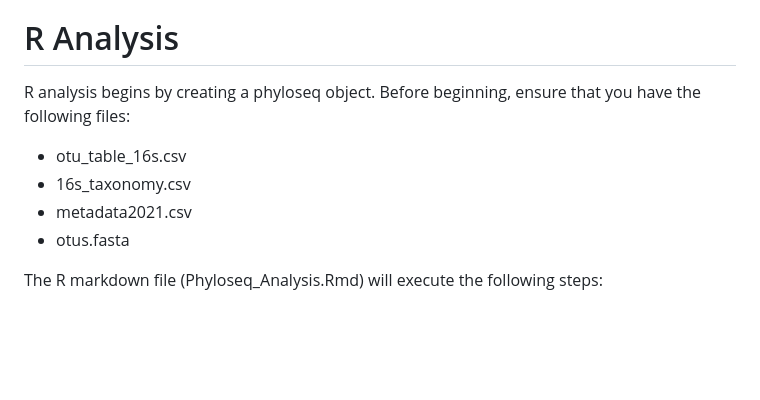
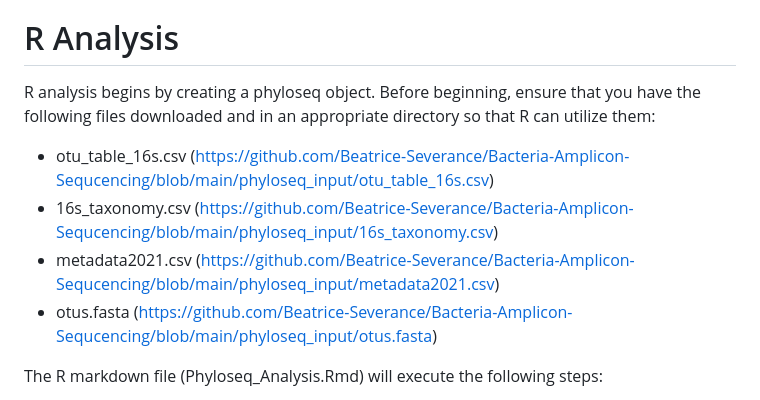
Before and after one commit to Beatrice-Severance/Bacteria-Amplicon-Sequcencing, a Markdown page: README.md, the part around the change. GitHub-like rendering; blank space fills up the shorter version.

```diff
--- a/README.md
+++ b/README.md
@@ -39,11 +39,11 @@ This is a script that utilizes the SINTAX algorithm to create a taxonomy for the
 Combined, these steps should provide output files that can be utilized in a phyloseq object in R.
 
 # R Analysis
-R analysis begins by creating a phyloseq object. Before beginning, ensure that you have the following files:
-- otu_table_16s.csv
-- 16s_taxonomy.csv
-- metadata2021.csv
-- otus.fasta
+R analysis begins by creating a phyloseq object. Before beginning, ensure that you have the following files downloaded and in an appropriate directory so that R can utilize them:
+- otu_table_16s.csv (https://github.com/Beatrice-Severance/Bacteria-Amplicon-Sequcencing/blob/main/phyloseq_input/otu_table_16s.csv)
+- 16s_taxonomy.csv (https://github.com/Beatrice-Severance/Bacteria-Amplicon-Sequcencing/blob/main/phyloseq_input/16s_taxonomy.csv)
+- metadata2021.csv (https://github.com/Beatrice-Severance/Bacteria-Amplicon-Sequcencing/blob/main/phyloseq_input/metadata2021.csv)
+- otus.fasta (https://github.com/Beatrice-Severance/Bacteria-Amplicon-Sequcencing/blob/main/phyloseq_input/otus.fasta)
 
 The R markdown file (Phyloseq_Analysis.Rmd) will execute the following steps:
 - Load Dependencies
```
